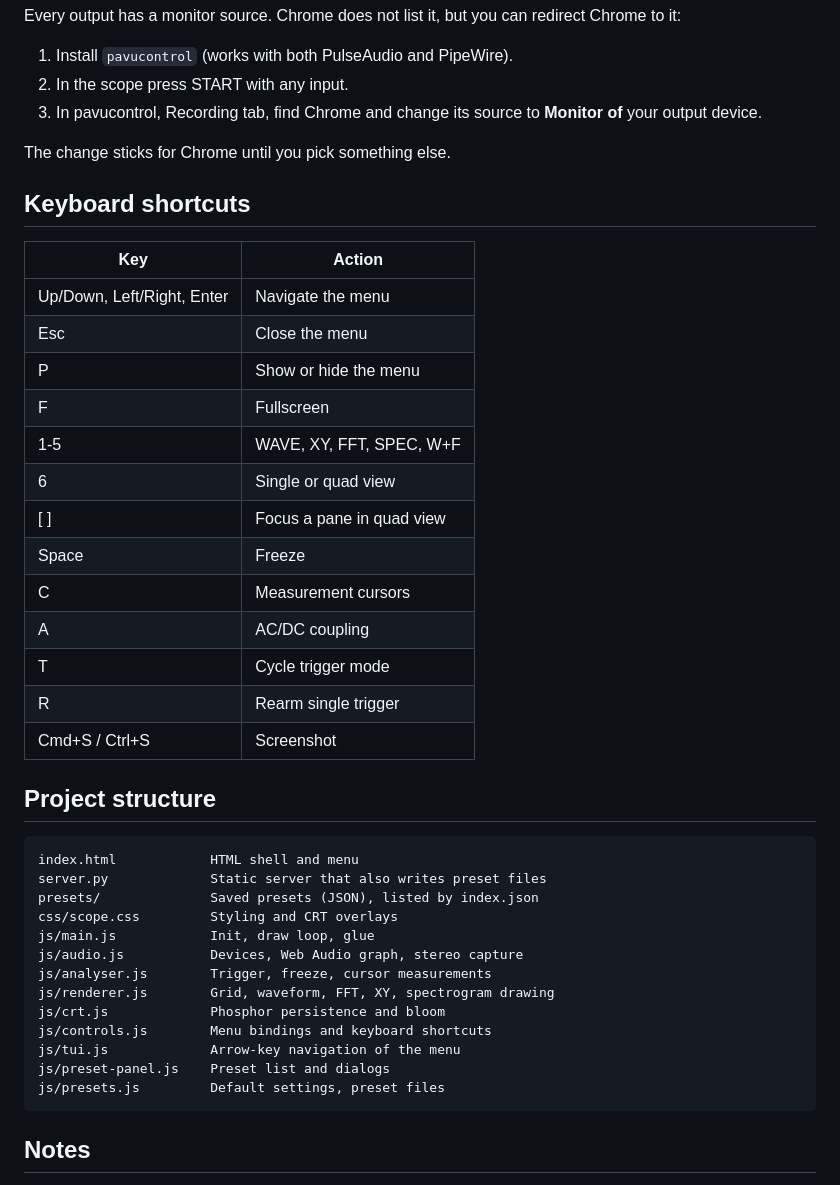
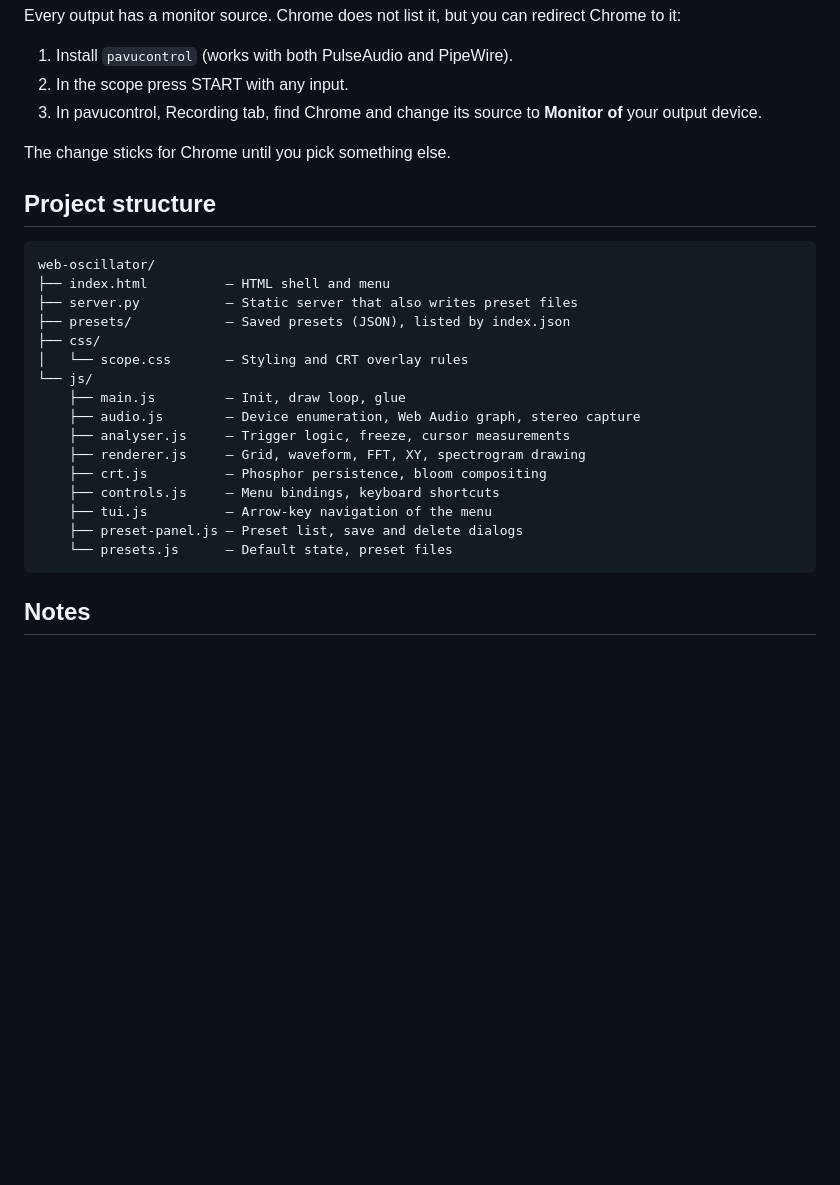
Before and after one commit to strm0/web-oscillator, a Markdown page: README.md, the part around the change. Drawn GitHub-style; blank space fills up the shorter version.

Commit message:
README: drop shortcut table, restore tree-style project structure
Co-Authored-By: Claude Fable 5.1 <noreply@anthropic.com>

````diff
--- a/README.md
+++ b/README.md
@@ -80,40 +80,25 @@ Every output has a monitor source. Chrome does not list it, but you can redirect
 
 The change sticks for Chrome until you pick something else.
 
-## Keyboard shortcuts
-
-| Key | Action |
-|-----|--------|
-| Up/Down, Left/Right, Enter | Navigate the menu |
-| Esc | Close the menu |
-| P | Show or hide the menu |
-| F | Fullscreen |
-| 1-5 | WAVE, XY, FFT, SPEC, W+F |
-| 6 | Single or quad view |
-| [ ] | Focus a pane in quad view |
-| Space | Freeze |
-| C | Measurement cursors |
-| A | AC/DC coupling |
-| T | Cycle trigger mode |
-| R | Rearm single trigger |
-| Cmd+S / Ctrl+S | Screenshot |
-
 ## Project structure
 
 ```
-index.html            HTML shell and menu
-server.py             Static server that also writes preset files
-presets/              Saved presets (JSON), listed by index.json
-css/scope.css         Styling and CRT overlays
-js/main.js            Init, draw loop, glue
-js/audio.js           Devices, Web Audio graph, stereo capture
-js/analyser.js        Trigger, freeze, cursor measurements
-js/renderer.js        Grid, waveform, FFT, XY, spectrogram drawing
-js/crt.js             Phosphor persistence and bloom
-js/controls.js        Menu bindings and keyboard shortcuts
-js/tui.js             Arrow-key navigation of the menu
-js/preset-panel.js    Preset list and dialogs
-js/presets.js         Default settings, preset files
+web-oscillator/
+├── index.html          — HTML shell and menu
+├── server.py           — Static server that also writes preset files
+├── presets/            — Saved presets (JSON), listed by index.json
+├── css/
+│   └── scope.css       — Styling and CRT overlay rules
+└── js/
+    ├── main.js         — Init, draw loop, glue
+    ├── audio.js        — Device enumeration, Web Audio graph, stereo capture
+    ├── analyser.js     — Trigger logic, freeze, cursor measurements
+    ├── renderer.js     — Grid, waveform, FFT, XY, spectrogram drawing
+    ├── crt.js          — Phosphor persistence, bloom compositing
+    ├── controls.js     — Menu bindings, keyboard shortcuts
+    ├── tui.js          — Arrow-key navigation of the menu
+    ├── preset-panel.js — Preset list, save and delete dialogs
+    └── presets.js      — Default state, preset files
 ```
 
 ## Notes
````
